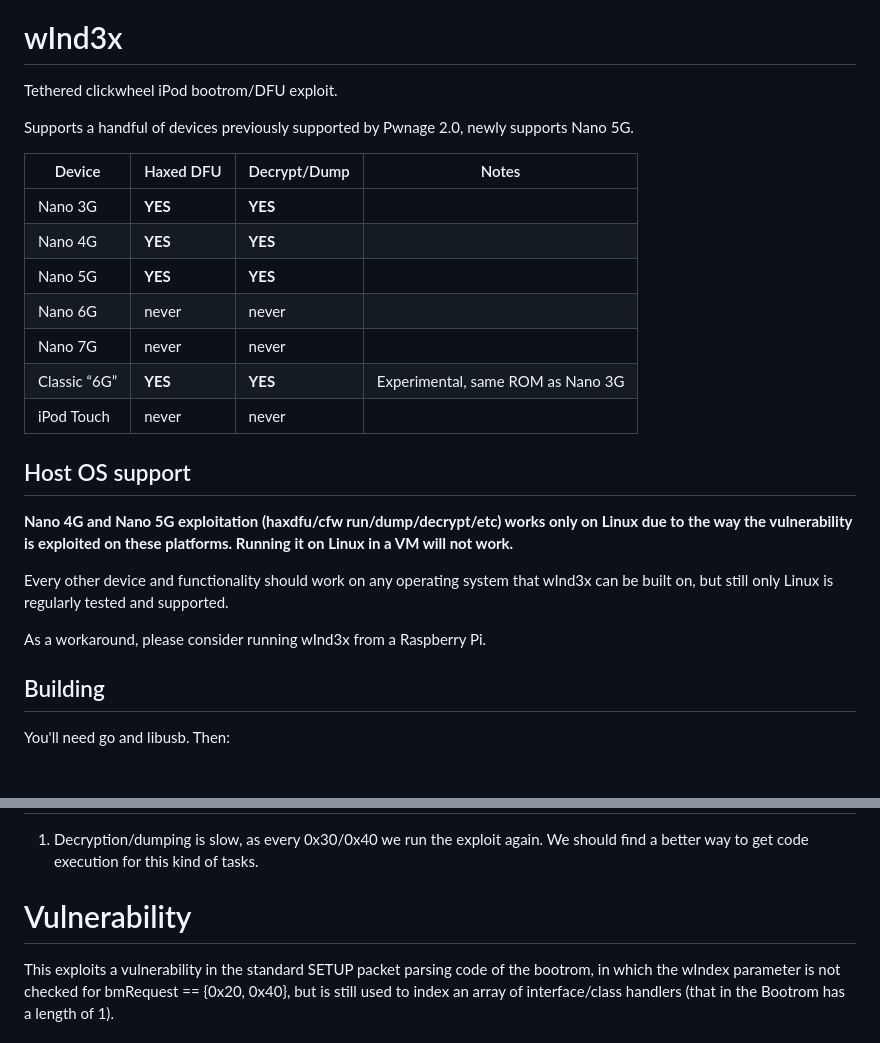
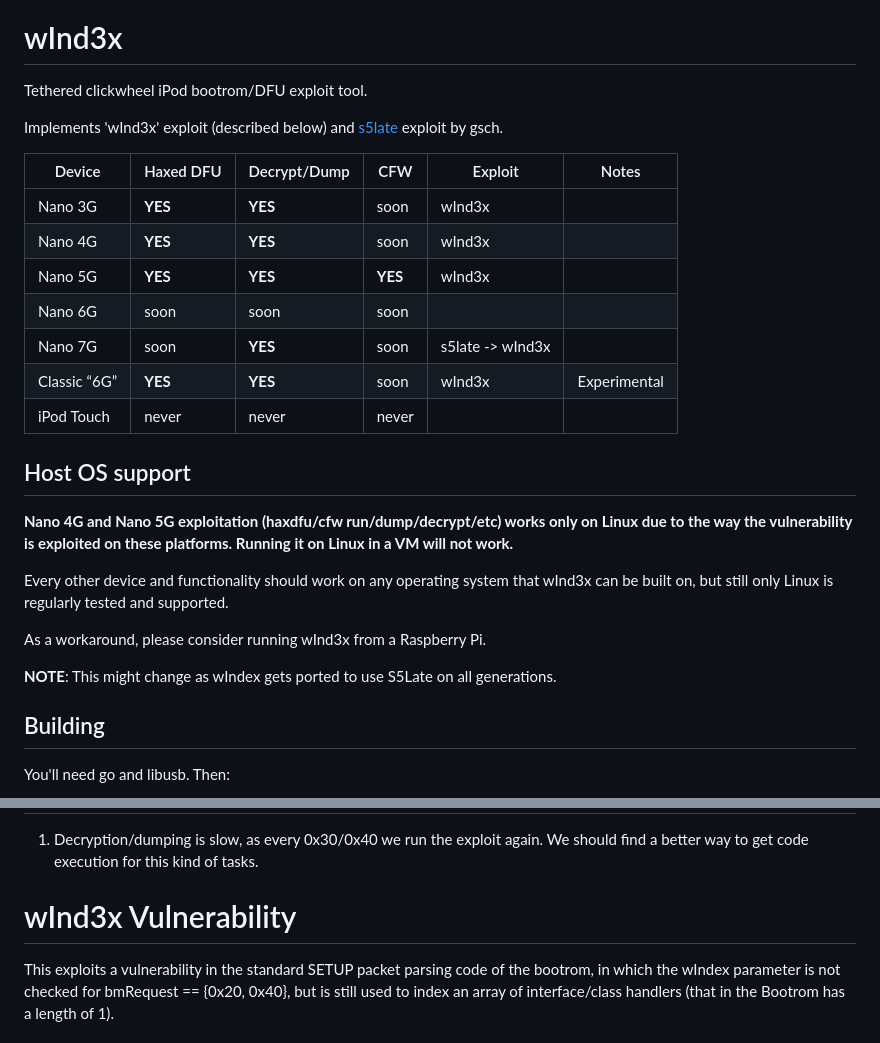
Before and after one commit to freemyipod/wInd3x, a Markdown page: README.md, 2 parts joined by grey strips. Rendered like a GitHub page; blank space fills up the shorter version.

Commit message:
README: document s5late support

```diff
--- a/README.md
+++ b/README.md
@@ -3,19 +3,19 @@
 wInd3x
 ======
 
-Tethered clickwheel iPod bootrom/DFU exploit.
+Tethered clickwheel iPod bootrom/DFU exploit tool.
 
-Supports a handful of devices previously supported by Pwnage 2.0, newly supports Nano 5G.
+Implements 'wInd3x' exploit (described below) and [s5late](https://github.com/m-gsch/S5Late/) exploit by gsch.
 
-| Device       | Haxed DFU     | Decrypt/Dump | Notes                             |
-|--------------|---------------|--------------|-----------------------------------|
-| Nano 3G      | **YES**       | **YES**      |                                   |
-| Nano 4G      | **YES**       | **YES**      |                                   |
-| Nano 5G      | **YES**       | **YES**      |                                   |
-| Nano 6G      | never         | never        |                                   |
-| Nano 7G      | never         | never        |                                   |
-| Classic “6G” | **YES**       | **YES**      | Experimental, same ROM as Nano 3G |
-| iPod Touch   | never         | never        |                                   |
+| Device       | Haxed DFU     | Decrypt/Dump | CFW          | Exploit           | Notes        |
+|--------------|---------------|--------------|--------------|-------------------|--------------|
+| Nano 3G      | **YES**       | **YES**      | soon         | wInd3x            |              |
+| Nano 4G      | **YES**       | **YES**      | soon         | wInd3x            |              |
+| Nano 5G      | **YES**       | **YES**      | **YES**      | wInd3x            |              |
+| Nano 6G      | soon          | soon         | soon         |                   |              |
+| Nano 7G      | soon          | **YES**      | soon         | s5late -> wInd3x  |              |
+| Classic “6G” | **YES**       | **YES**      | soon         | wInd3x            | Experimental |
+| iPod Touch   | never         | never        | never        |                   |              |
 
 Host OS support
 --------
@@ -25,6 +25,8 @@ Host OS support
 Every other device and functionality should work on any operating system that wInd3x can be built on, but still only Linux is regularly tested and supported.
 
 As a workaround, please consider running wInd3x from a Raspberry Pi.
+
+**NOTE**: This might change as wIndex gets ported to use S5Late on all generations.
 
 Building
 --------
@@ -126,8 +128,8 @@ Known issues
 
 1. Decryption/dumping is slow, as every 0x30/0x40 we run the exploit again. We should find a better way to get code execution for this kind of tasks.
 
-Vulnerability
-=============
+wInd3x Vulnerability
+====================
 
 This exploits a vulnerability in the standard SETUP packet parsing code of the bootrom, in which the wIndex parameter is not checked for bmRequest == {0x20, 0x40}, but is still used to index an array of interface/class handlers (that in the Bootrom has a length of 1).
 
```
